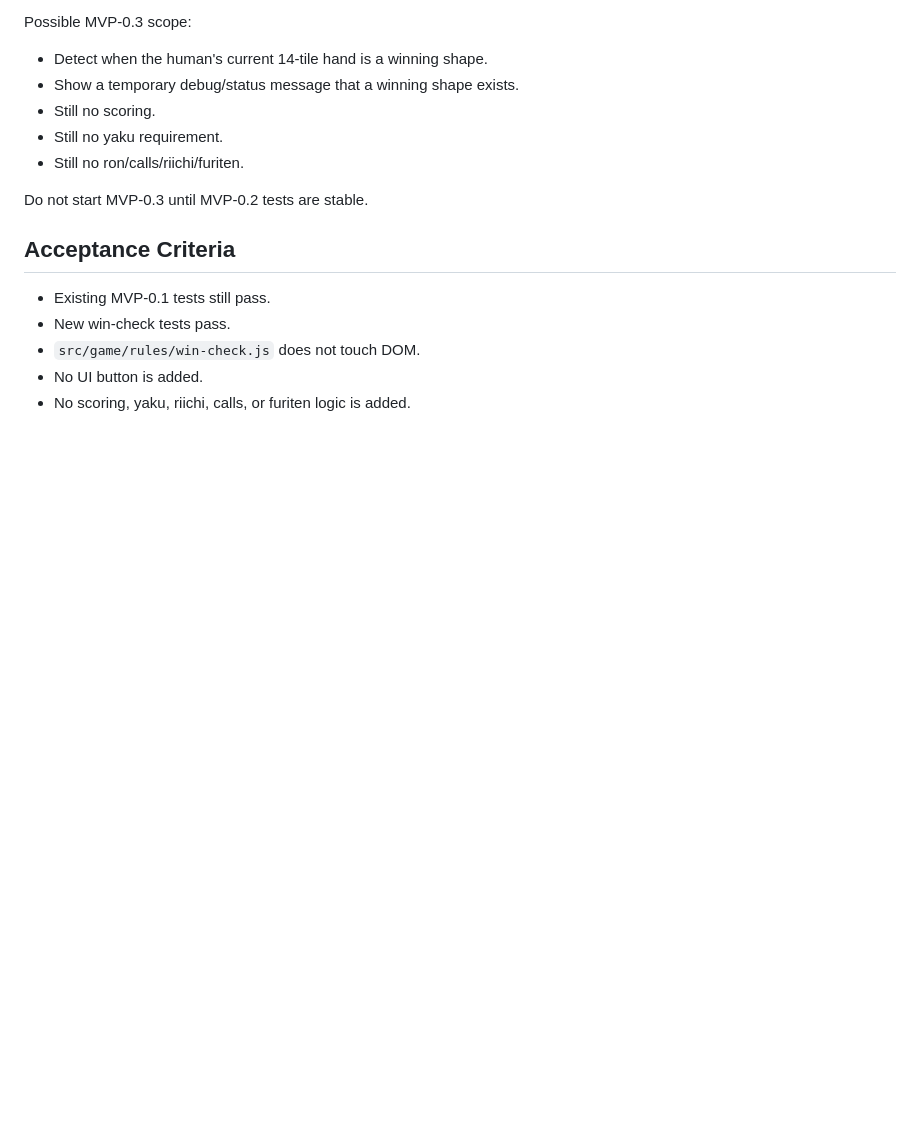
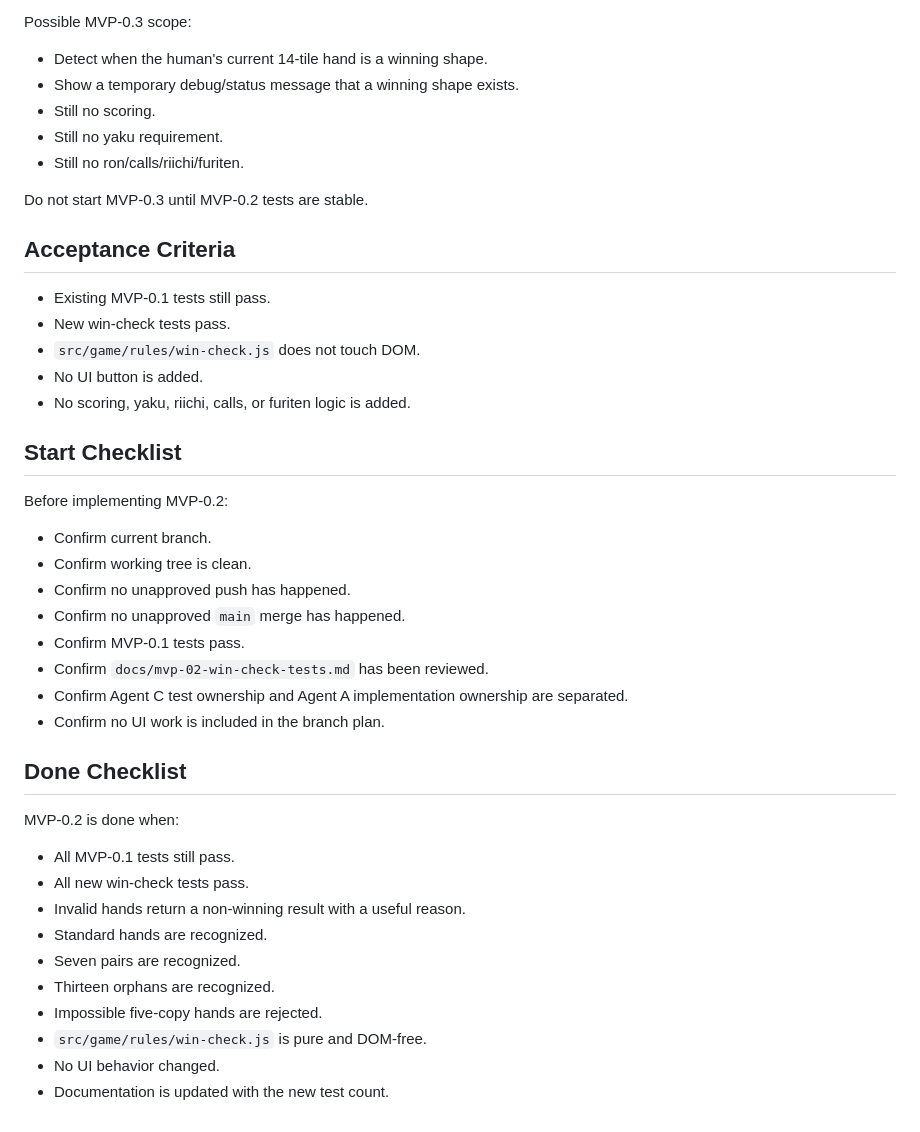
Before and after one commit to RisaSuka/yasashii-mahjong, a Markdown page: docs/mvp-02-plan.md, the part around the change. GitHub-like rendering; blank space fills up the shorter version.

Commit message:
Add MVP 0.2 readiness checklists

```diff
--- a/docs/mvp-02-plan.md
+++ b/docs/mvp-02-plan.md
@@ -377,3 +377,31 @@ Do not start MVP-0.3 until MVP-0.2 tests are stable.
 - `src/game/rules/win-check.js` does not touch DOM.
 - No UI button is added.
 - No scoring, yaku, riichi, calls, or furiten logic is added.
+
+## Start Checklist
+
+Before implementing MVP-0.2:
+
+- Confirm current branch.
+- Confirm working tree is clean.
+- Confirm no unapproved push has happened.
+- Confirm no unapproved `main` merge has happened.
+- Confirm MVP-0.1 tests pass.
+- Confirm `docs/mvp-02-win-check-tests.md` has been reviewed.
+- Confirm Agent C test ownership and Agent A implementation ownership are separated.
+- Confirm no UI work is included in the branch plan.
+
+## Done Checklist
+
+MVP-0.2 is done when:
+
+- All MVP-0.1 tests still pass.
+- All new win-check tests pass.
+- Invalid hands return a non-winning result with a useful reason.
+- Standard hands are recognized.
+- Seven pairs are recognized.
+- Thirteen orphans are recognized.
+- Impossible five-copy hands are rejected.
+- `src/game/rules/win-check.js` is pure and DOM-free.
+- No UI behavior changed.
+- Documentation is updated with the new test count.
```
